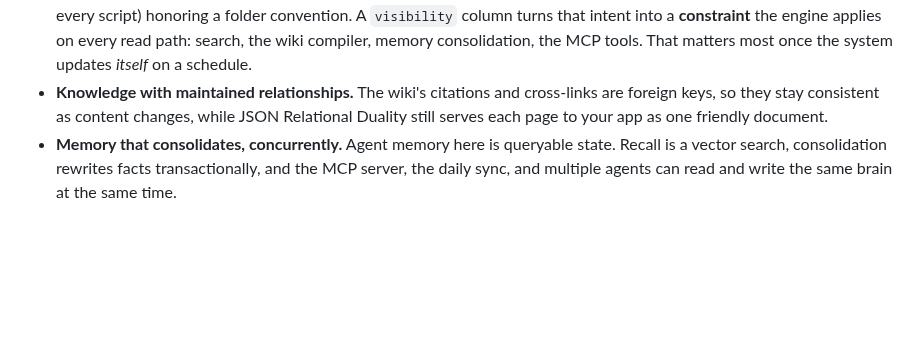
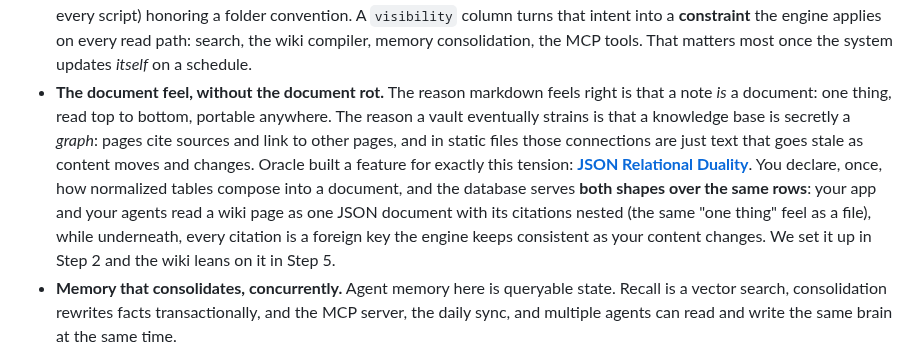
Before and after one commit to LindaHaviv/second-brain, a Markdown page: docs/BLOG.md, the part around the change. GitHub-like rendering; blank space fills up the shorter version.

Commit message:
Markdown-vault section: name JSON Relational Duality, explain why it beats static files, link the docs
Co-Authored-By: Claude Fable 5 <noreply@anthropic.com>

```diff
--- a/docs/BLOG.md
+++ b/docs/BLOG.md
@@ -100,9 +100,17 @@ requirements**:
   column turns that intent into a **constraint** the engine applies on every read path: search,
   the wiki compiler, memory consolidation, the MCP tools. That matters most once the system
   updates *itself* on a schedule.
-- **Knowledge with maintained relationships.** The wiki's citations and cross-links are foreign
-  keys, so they stay consistent as content changes, while JSON Relational Duality still serves
-  each page to your app as one friendly document.
+- **The document feel, without the document rot.** The reason markdown feels right is that a note
+  *is* a document: one thing, read top to bottom, portable anywhere. The reason a vault eventually
+  strains is that a knowledge base is secretly a *graph*: pages cite sources and link to other
+  pages, and in static files those connections are just text that goes stale as content moves and
+  changes. Oracle built a feature for exactly this tension:
+  **[JSON Relational Duality](https://docs.oracle.com/en/database/oracle/oracle-database/26/jsnvu/)**.
+  You declare, once, how normalized tables compose into a document, and the database serves **both
+  shapes over the same rows**: your app and your agents read a wiki page as one JSON document with
+  its citations nested (the same "one thing" feel as a file), while underneath, every citation is
+  a foreign key the engine keeps consistent as your content changes. We set it up in Step 2 and
+  the wiki leans on it in Step 5.
 - **Memory that consolidates, concurrently.** Agent memory here is queryable state. Recall is a
   vector search, consolidation rewrites facts transactionally, and the MCP server, the daily
   sync, and multiple agents can read and write the same brain at the same time.
```
